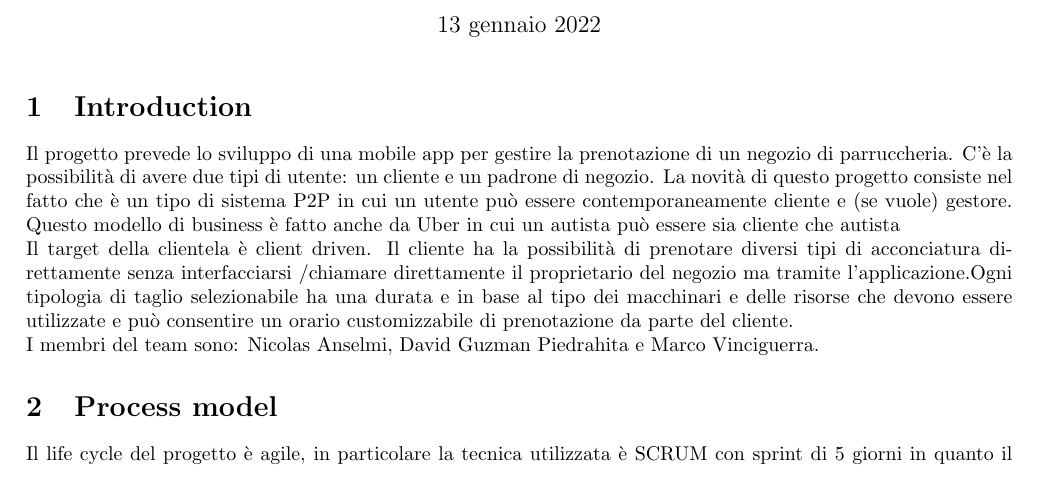
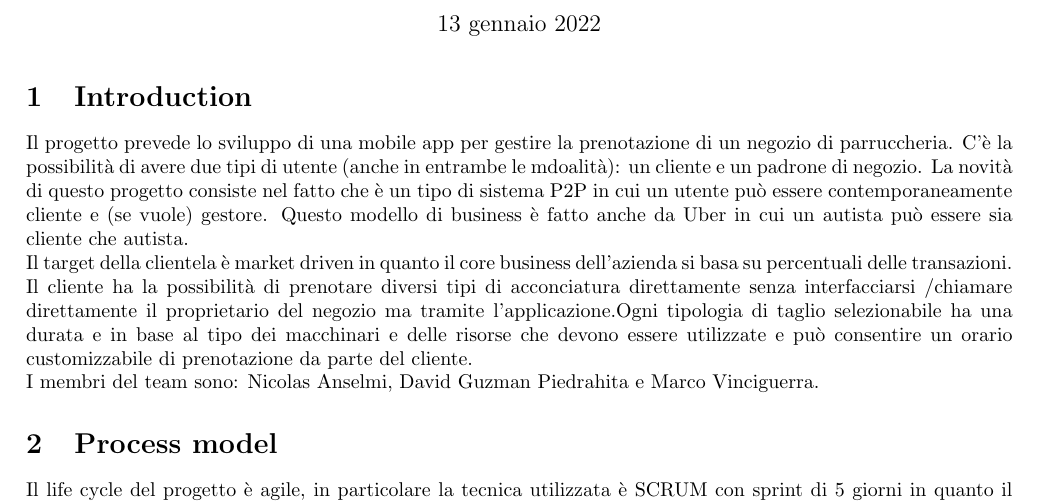
Before and after one commit to VinciGit00/SoftwareEngProject, a LaTeX document (Documentation/ProjectPlan.tex): part of page 1 of 3, cut so that both start at the same text. Compiled offline with pdfLaTeX.

Commit message:
updated projectPlan

```diff
--- a/Documentation/ProjectPlan.tex
+++ b/Documentation/ProjectPlan.tex
@@ -16,10 +16,10 @@
 
 \section{Introduction}
 Il progetto prevede lo sviluppo di una mobile app per gestire la prenotazione di
-un negozio di parruccheria. C'è la possibilità di avere due tipi di utente:
+un negozio di parruccheria. C'è la possibilità di avere due tipi di utente (anche in entrambe le mdoalità):
 un cliente e un padrone di negozio. La novità di questo progetto consiste nel fatto che è un tipo di sistema P2P in cui un utente può essere contemporaneamente cliente
-e (se vuole) gestore. Questo modello di business è fatto anche da Uber in cui un autista può essere sia cliente che autista
-\\Il target della clientela è client driven.
+e (se vuole) gestore. Questo modello di business è fatto anche da Uber in cui un autista può essere sia cliente che autista.
+\\Il target della clientela è market driven in quanto il core business dell'azienda si basa su percentuali delle transazioni.
 Il cliente ha la possibilità di prenotare diversi
 tipi di acconciatura direttamente senza interfacciarsi /chiamare direttamente il proprietario
 del negozio ma tramite l'applicazione.Ogni tipologia di taglio selezionabile ha una durata e in base al tipo dei macchinari e delle risorse che devono essere utilizzate
```
Also changed, not shown: Code/Avanzamenti.txt (+2 -0 lines), Documentation/ProjectPlan.pdf, 3 other files.
